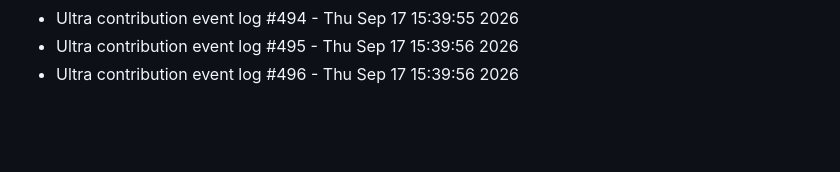
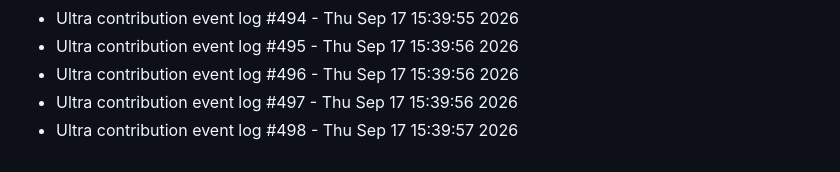
Before and after one commit to abhishekgupta2211/gym-fitness-website, a Markdown page: LIVE_ACTIVITY.md, the part around the change. Drawn GitHub-style; blank space fills up the shorter version.

```diff
--- a/LIVE_ACTIVITY.md
+++ b/LIVE_ACTIVITY.md
@@ -794,3 +794,5 @@
 - Ultra contribution event log #494 - Thu Sep 17 15:39:55 2026
 - Ultra contribution event log #495 - Thu Sep 17 15:39:56 2026
 - Ultra contribution event log #496 - Thu Sep 17 15:39:56 2026
+- Ultra contribution event log #497 - Thu Sep 17 15:39:56 2026
+- Ultra contribution event log #498 - Thu Sep 17 15:39:57 2026
```
Also changed, not shown: HEATMAP_FILL.md (+2 -0 lines).
